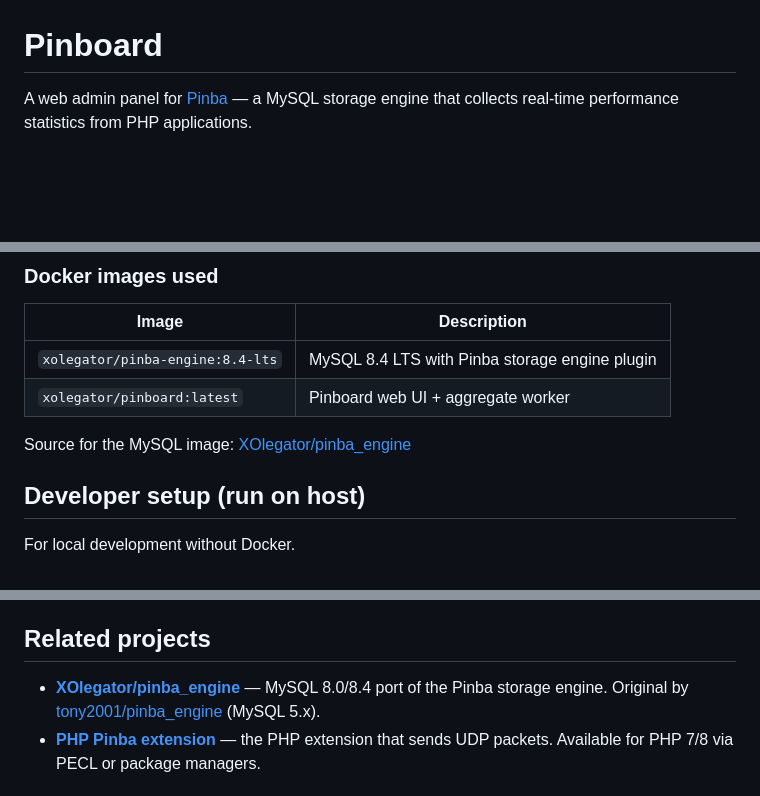
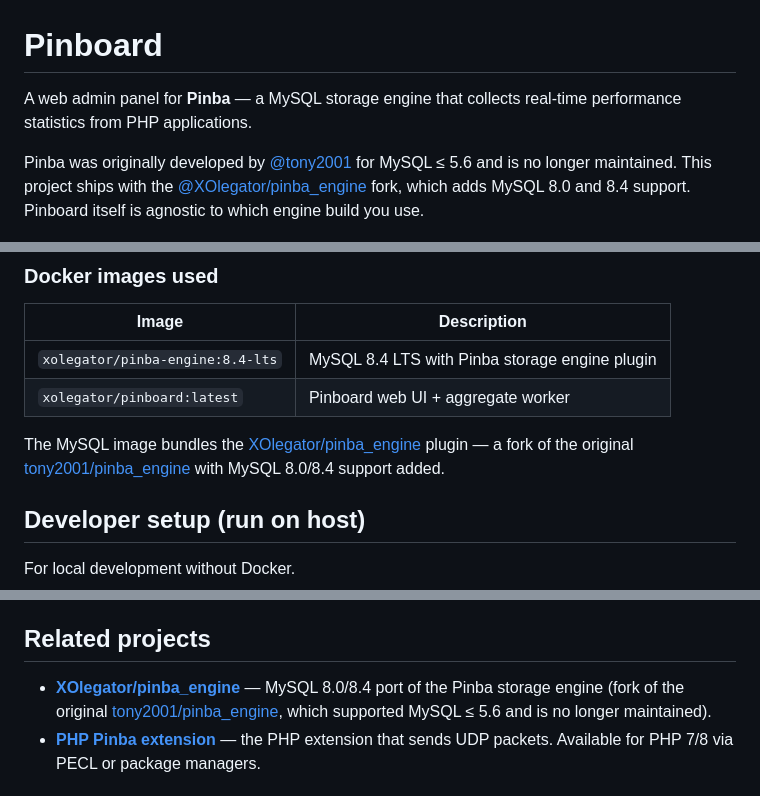
Before and after one commit to intaro/pinboard, a Markdown page: README.md, 3 parts joined by grey strips. GitHub-like rendering; blank space fills up the shorter version.

Commit message:
docs(readme): clarify Pinba engine lineage — original vs MySQL 8.x fork
Co-Authored-By: Claude Sonnet 4.6 <noreply@anthropic.com>

```diff
--- a/README.md
+++ b/README.md
@@ -1,6 +1,8 @@
 # Pinboard
 
-A web admin panel for [Pinba](https://github.com/tony2001/pinba_engine) — a MySQL storage engine that collects real-time performance statistics from PHP applications.
+A web admin panel for **Pinba** — a MySQL storage engine that collects real-time performance statistics from PHP applications.
+
+Pinba was originally developed by [@tony2001](https://github.com/tony2001/pinba_engine) for MySQL ≤ 5.6 and is no longer maintained. This project ships with the [@XOlegator/pinba_engine](https://github.com/XOlegator/pinba_engine) fork, which adds MySQL 8.0 and 8.4 support. Pinboard itself is agnostic to which engine build you use.
 
 ![Pinboard screenshots](docs/images/screenshot.png)
 
@@ -58,7 +60,7 @@ Restart PHP-FPM. Make a few requests on your site — data appears in Pinboard a
 | `xolegator/pinba-engine:8.4-lts` | MySQL 8.4 LTS with Pinba storage engine plugin |
 | `xolegator/pinboard:latest` | Pinboard web UI + aggregate worker |
 
-Source for the MySQL image: [XOlegator/pinba_engine](https://github.com/XOlegator/pinba_engine)
+The MySQL image bundles the [XOlegator/pinba_engine](https://github.com/XOlegator/pinba_engine) plugin — a fork of the original [tony2001/pinba_engine](https://github.com/tony2001/pinba_engine) with MySQL 8.0/8.4 support added.
 
 ## Developer setup (run on host)
 
@@ -140,7 +142,7 @@ Full variable reference: [docs/configuration.md](docs/configuration.md)
 
 ## Related projects
 
-- **[XOlegator/pinba_engine](https://github.com/XOlegator/pinba_engine)** — MySQL 8.0/8.4 port of the Pinba storage engine. Original by [tony2001/pinba_engine](https://github.com/tony2001/pinba_engine) (MySQL 5.x).
+- **[XOlegator/pinba_engine](https://github.com/XOlegator/pinba_engine)** — MySQL 8.0/8.4 port of the Pinba storage engine (fork of the original [tony2001/pinba_engine](https://github.com/tony2001/pinba_engine), which supported MySQL ≤ 5.6 and is no longer maintained).
 - **[PHP Pinba extension](https://github.com/tony2001/pinba_extension)** — the PHP extension that sends UDP packets. Available for PHP 7/8 via PECL or package managers.
 
 ## Documentation
```
